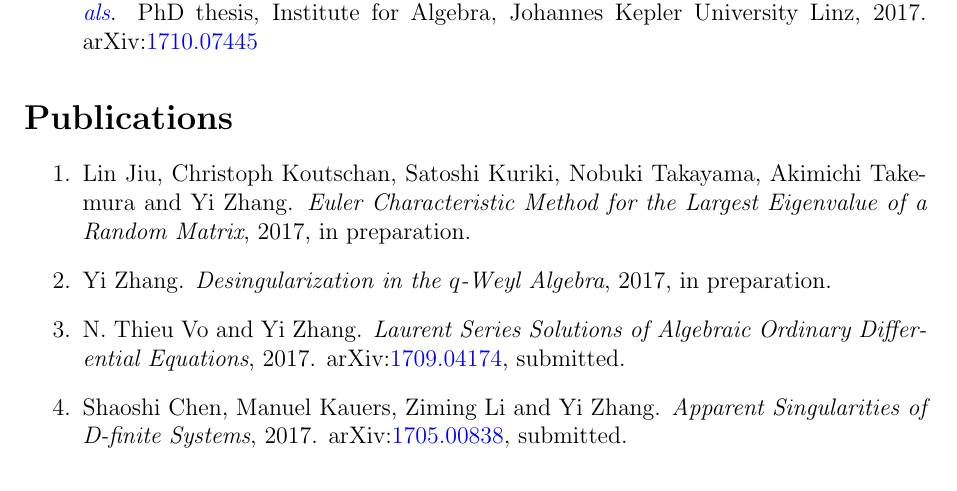
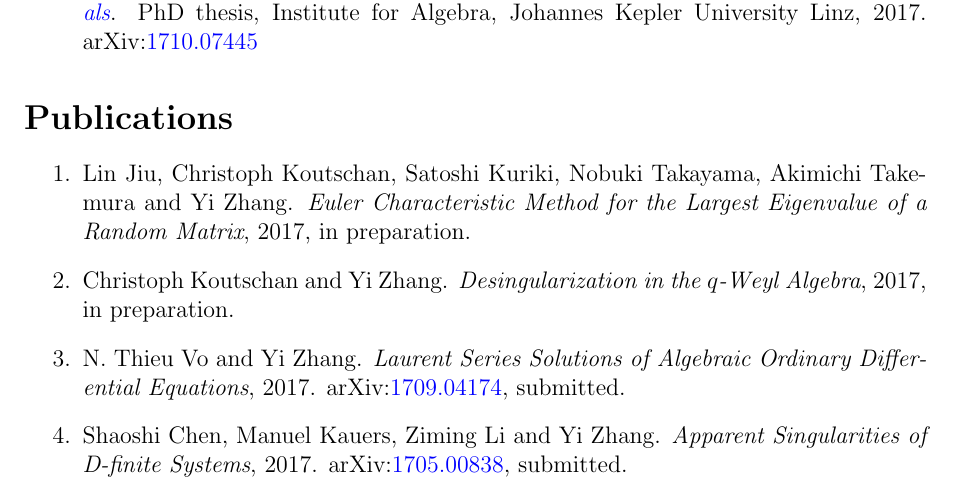
Before and after one commit to yzhang1616/yzhang1616.github.io, a LaTeX CV (CV_Yi_Zhang.tex): part of page 2 of 4, cut so that both start at the same text. Compiled offline with pdfLaTeX.

Commit message:
add Christoph to the publication list in CVs

```diff
--- a/CV_Yi_Zhang.tex
+++ b/CV_Yi_Zhang.tex
@@ -127,7 +127,7 @@ May 2017               & Visiting scholar,
 \begin{enumerate}
 \item Lin Jiu, Christoph Koutschan, Satoshi Kuriki, Nobuki Takayama, Akimichi Takemura and Yi Zhang.
  {\em Euler Characteristic Method for the Largest Eigenvalue of a Random Matrix}, 2017, in preparation.
-\item Yi Zhang. {\em Desingularization in the $q$-Weyl Algebra}, 2017, in preparation.
+\item Christoph Koutschan and Yi Zhang. {\em Desingularization in the $q$-Weyl Algebra}, 2017, in preparation.
 \item N. Thieu Vo and Yi Zhang. {\em Laurent Series Solutions of Algebraic Ordinary Differential Equations}, 2017.
  arXiv:\href{https://arxiv.org/abs/1709.04174}{1709.04174}, submitted.
 \item Shaoshi Chen, Manuel Kauers, Ziming Li and Yi Zhang. {\em Apparent Singularities of D-finite Systems}, 2017.
```
Also changed, not shown: CV_Yi_Zhang_Chinese.tex (+1 -1 lines).
